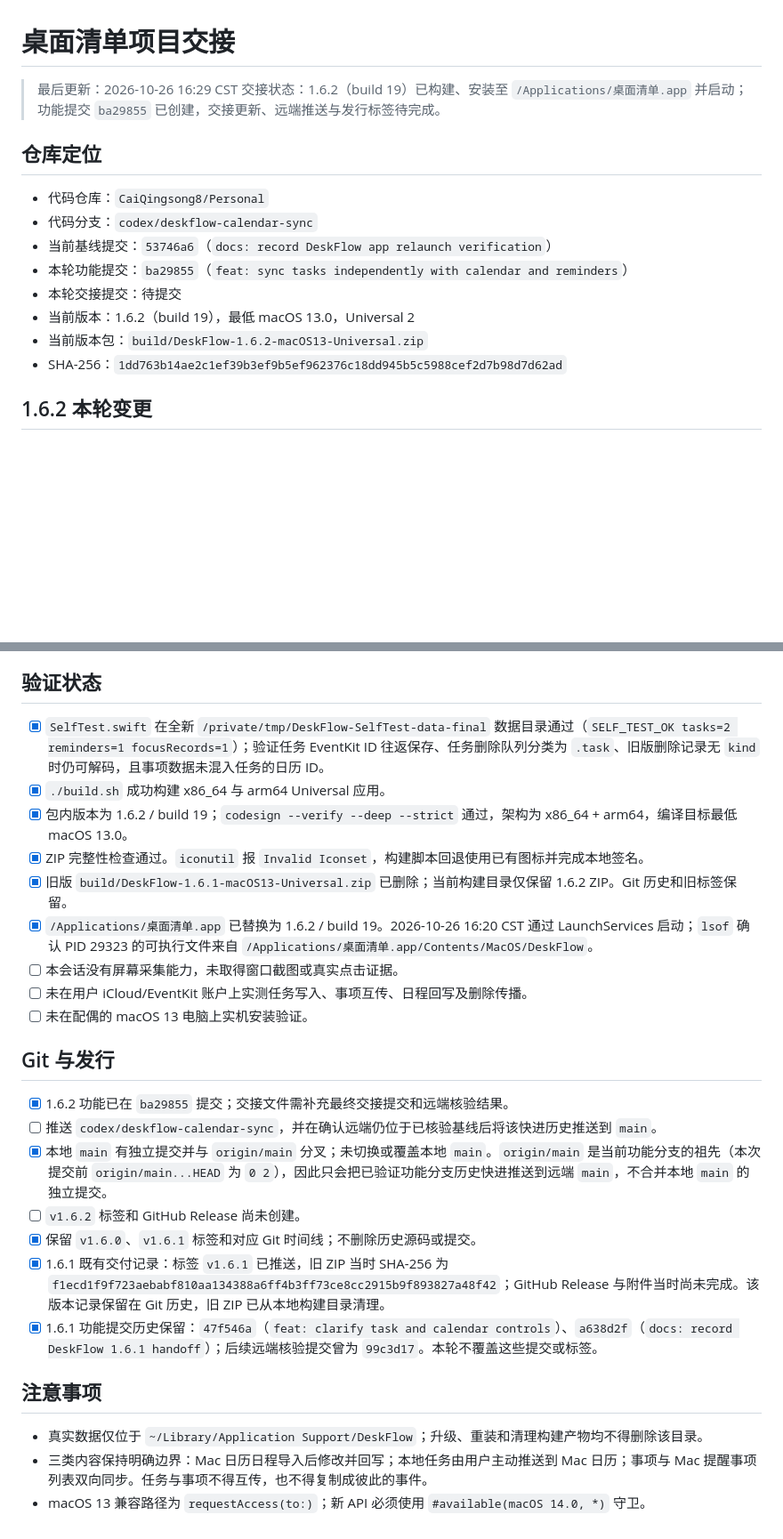
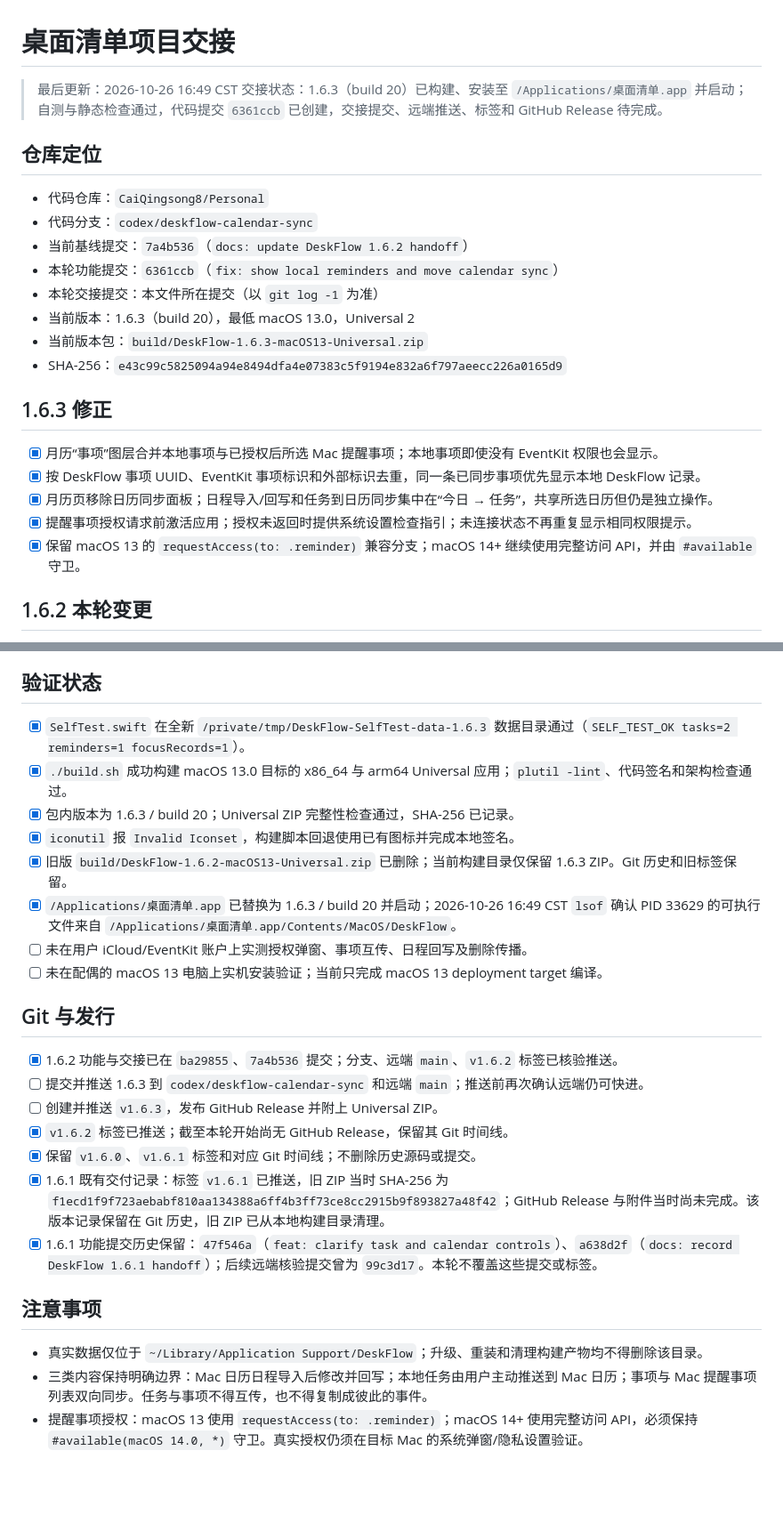
Before and after one commit to CaiQingsong8/Personal, a Markdown page: 桌面清单/HANDOFF.md, 2 parts joined by grey strips. Shown at 89% size. Rendered like a GitHub page; blank space fills up the shorter version.

Commit message:
docs: record DeskFlow 1.6.3 handoff

```diff
--- a/桌面清单/HANDOFF.md
+++ b/桌面清单/HANDOFF.md
@@ -1,18 +1,26 @@
 # 桌面清单项目交接
 
-> 最后更新：2026-10-26 16:29 CST
-> 交接状态：1.6.2（build 19）已构建、安装至 `/Applications/桌面清单.app` 并启动；功能提交 `ba29855` 已创建，交接更新、远端推送与发行标签待完成。
+> 最后更新：2026-10-26 16:49 CST
+> 交接状态：1.6.3（build 20）已构建、安装至 `/Applications/桌面清单.app` 并启动；自测与静态检查通过，代码提交 `6361ccb` 已创建，交接提交、远端推送、标签和 GitHub Release 待完成。
 
 ## 仓库定位
 
 - 代码仓库：`CaiQingsong8/Personal`
 - 代码分支：`codex/deskflow-calendar-sync`
-- 当前基线提交：`53746a6`（`docs: record DeskFlow app relaunch verification`）
-- 本轮功能提交：`ba29855`（`feat: sync tasks independently with calendar and reminders`）
-- 本轮交接提交：待提交
-- 当前版本：1.6.2（build 19），最低 macOS 13.0，Universal 2
-- 当前版本包：`build/DeskFlow-1.6.2-macOS13-Universal.zip`
-- SHA-256：`1dd763b14ae2c1ef39b3ef9b5ef962376c18dd945b5c5988cef2d7b98d7d62ad`
+- 当前基线提交：`7a4b536`（`docs: update DeskFlow 1.6.2 handoff`）
+- 本轮功能提交：`6361ccb`（`fix: show local reminders and move calendar sync`）
+- 本轮交接提交：本文件所在提交（以 `git log -1` 为准）
+- 当前版本：1.6.3（build 20），最低 macOS 13.0，Universal 2
+- 当前版本包：`build/DeskFlow-1.6.3-macOS13-Universal.zip`
+- SHA-256：`e43c99c5825094a94e8494dfa4e07383c5f9194e832a6f797aeecc226a0165d9`
+
+## 1.6.3 修正
+
+- [x] 月历“事项”图层合并本地事项与已授权后所选 Mac 提醒事项；本地事项即使没有 EventKit 权限也会显示。
+- [x] 按 DeskFlow 事项 UUID、EventKit 事项标识和外部标识去重，同一条已同步事项优先显示本地 DeskFlow 记录。
+- [x] 月历页移除日历同步面板；日程导入/回写和任务到日历同步集中在“今日 → 任务”，共享所选日历但仍是独立操作。
+- [x] 提醒事项授权请求前激活应用；授权未返回时提供系统设置检查指引；未连接状态不再重复显示相同权限提示。
+- [x] 保留 macOS 13 的 `requestAccess(to: .reminder)` 兼容分支；macOS 14+ 继续使用完整访问 API，并由 `#available` 守卫。
 
 ## 1.6.2 本轮变更
 
@@ -27,22 +35,21 @@
 
 ## 验证状态
 
-- [x] `SelfTest.swift` 在全新 `/private/tmp/DeskFlow-SelfTest-data-final` 数据目录通过（`SELF_TEST_OK tasks=2 reminders=1 focusRecords=1`）；验证任务 EventKit ID 往返保存、任务删除队列分类为 `.task`、旧版删除记录无 `kind` 时仍可解码，且事项数据未混入任务的日历 ID。
-- [x] `./build.sh` 成功构建 x86_64 与 arm64 Universal 应用。
-- [x] 包内版本为 1.6.2 / build 19；`codesign --verify --deep --strict` 通过，架构为 x86_64 + arm64，编译目标最低 macOS 13.0。
-- [x] ZIP 完整性检查通过。`iconutil` 报 `Invalid Iconset`，构建脚本回退使用已有图标并完成本地签名。
-- [x] 旧版 `build/DeskFlow-1.6.1-macOS13-Universal.zip` 已删除；当前构建目录仅保留 1.6.2 ZIP。Git 历史和旧标签保留。
-- [x] `/Applications/桌面清单.app` 已替换为 1.6.2 / build 19。2026-10-26 16:20 CST 通过 LaunchServices 启动；`lsof` 确认 PID 29323 的可执行文件来自 `/Applications/桌面清单.app/Contents/MacOS/DeskFlow`。
-- [ ] 本会话没有屏幕采集能力，未取得窗口截图或真实点击证据。
-- [ ] 未在用户 iCloud/EventKit 账户上实测任务写入、事项互传、日程回写及删除传播。
-- [ ] 未在配偶的 macOS 13 电脑上实机安装验证。
+- [x] `SelfTest.swift` 在全新 `/private/tmp/DeskFlow-SelfTest-data-1.6.3` 数据目录通过（`SELF_TEST_OK tasks=2 reminders=1 focusRecords=1`）。
+- [x] `./build.sh` 成功构建 macOS 13.0 目标的 x86_64 与 arm64 Universal 应用；`plutil -lint`、代码签名和架构检查通过。
+- [x] 包内版本为 1.6.3 / build 20；Universal ZIP 完整性检查通过，SHA-256 已记录。
+- [x] `iconutil` 报 `Invalid Iconset`，构建脚本回退使用已有图标并完成本地签名。
+- [x] 旧版 `build/DeskFlow-1.6.2-macOS13-Universal.zip` 已删除；当前构建目录仅保留 1.6.3 ZIP。Git 历史和旧标签保留。
+- [x] `/Applications/桌面清单.app` 已替换为 1.6.3 / build 20 并启动；2026-10-26 16:49 CST `lsof` 确认 PID 33629 的可执行文件来自 `/Applications/桌面清单.app/Contents/MacOS/DeskFlow`。
+- [ ] 未在用户 iCloud/EventKit 账户上实测授权弹窗、事项互传、日程回写及删除传播。
+- [ ] 未在配偶的 macOS 13 电脑上实机安装验证；当前只完成 macOS 13 deployment target 编译。
 
 ## Git 与发行
 
-- [x] 1.6.2 功能已在 `ba29855` 提交；交接文件需补充最终交接提交和远端核验结果。
-- [ ] 推送 `codex/deskflow-calendar-sync`，并在确认远端仍位于已核验基线后将该快进历史推送到 `main`。
-- [x] 本地 `main` 有独立提交并与 `origin/main` 分叉；未切换或覆盖本地 `main`。`origin/main` 是当前功能分支的祖先（本次提交前 `origin/main...HEAD` 为 `0 2`），因此只会把已验证功能分支历史快进推送到远端 `main`，不合并本地 `main` 的独立提交。
-- [ ] `v1.6.2` 标签和 GitHub Release 尚未创建。
+- [x] 1.6.2 功能与交接已在 `ba29855`、`7a4b536` 提交；分支、远端 `main`、`v1.6.2` 标签已核验推送。
+- [ ] 提交并推送 1.6.3 到 `codex/deskflow-calendar-sync` 和远端 `main`；推送前再次确认远端仍可快进。
+- [ ] 创建并推送 `v1.6.3`，发布 GitHub Release 并附上 Universal ZIP。
+- [x] `v1.6.2` 标签已推送；截至本轮开始尚无 GitHub Release，保留其 Git 时间线。
 - [x] 保留 `v1.6.0`、`v1.6.1` 标签和对应 Git 时间线；不删除历史源码或提交。
 - [x] 1.6.1 既有交付记录：标签 `v1.6.1` 已推送，旧 ZIP 当时 SHA-256 为 `f1ecd1f9f723aebabf810aa134388a6ff4b3ff73ce8cc2915b9f893827a48f42`；GitHub Release 与附件当时尚未完成。该版本记录保留在 Git 历史，旧 ZIP 已从本地构建目录清理。
 - [x] 1.6.1 功能提交历史保留：`47f546a`（`feat: clarify task and calendar controls`）、`a638d2f`（`docs: record DeskFlow 1.6.1 handoff`）；后续远端核验提交曾为 `99c3d17`。本轮不覆盖这些提交或标签。
@@ -51,4 +58,4 @@
 
 - 真实数据仅位于 `~/Library/Application Support/DeskFlow`；升级、重装和清理构建产物均不得删除该目录。
 - 三类内容保持明确边界：Mac 日历日程导入后修改并回写；本地任务由用户主动推送到 Mac 日历；事项与 Mac 提醒事项列表双向同步。任务与事项不得互传，也不得复制成彼此的事件。
-- macOS 13 兼容路径为 `requestAccess(to:)`；新 API 必须使用 `#available(macOS 14.0, *)` 守卫。
+- 提醒事项授权：macOS 13 使用 `requestAccess(to: .reminder)`；macOS 14+ 使用完整访问 API，必须保持 `#available(macOS 14.0, *)` 守卫。真实授权仍须在目标 Mac 的系统弹窗/隐私设置验证。
```
